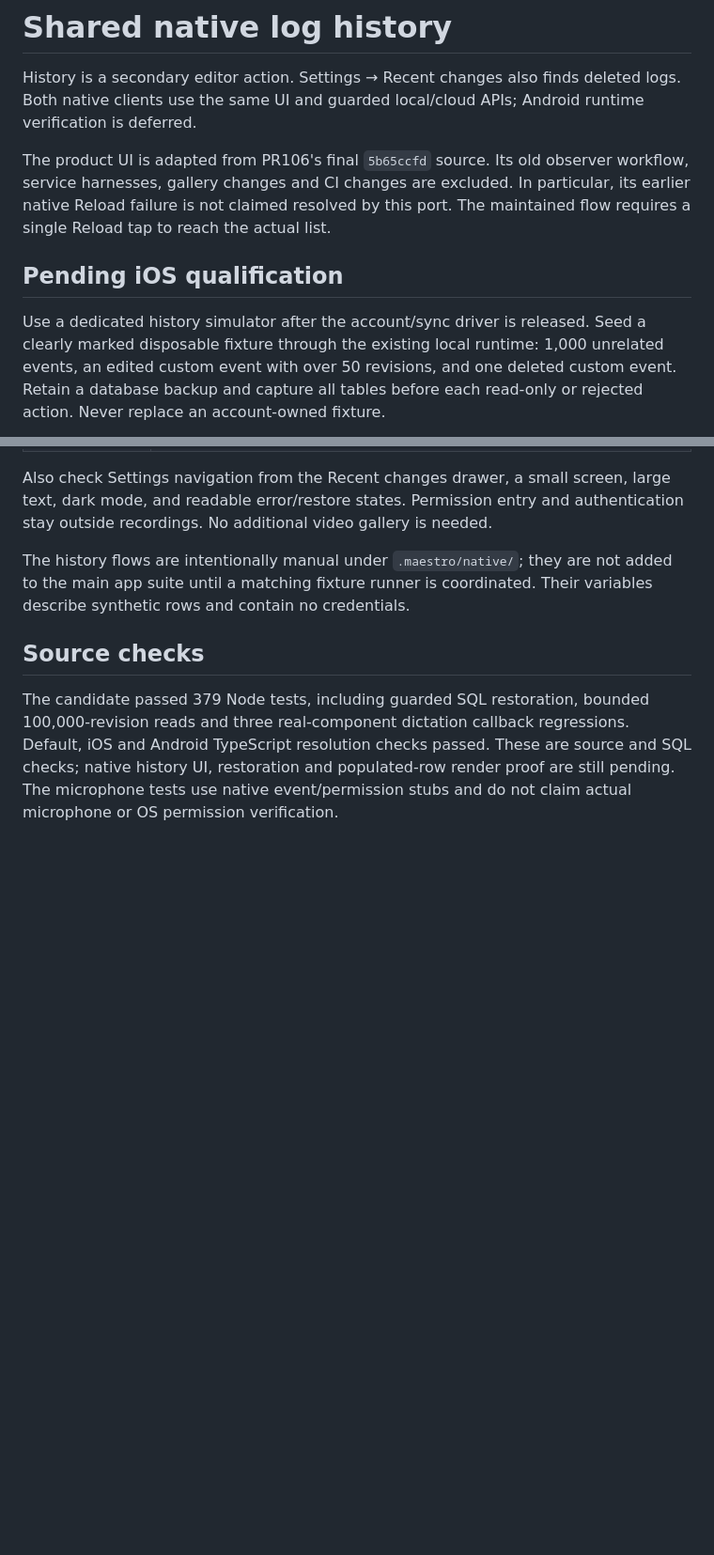
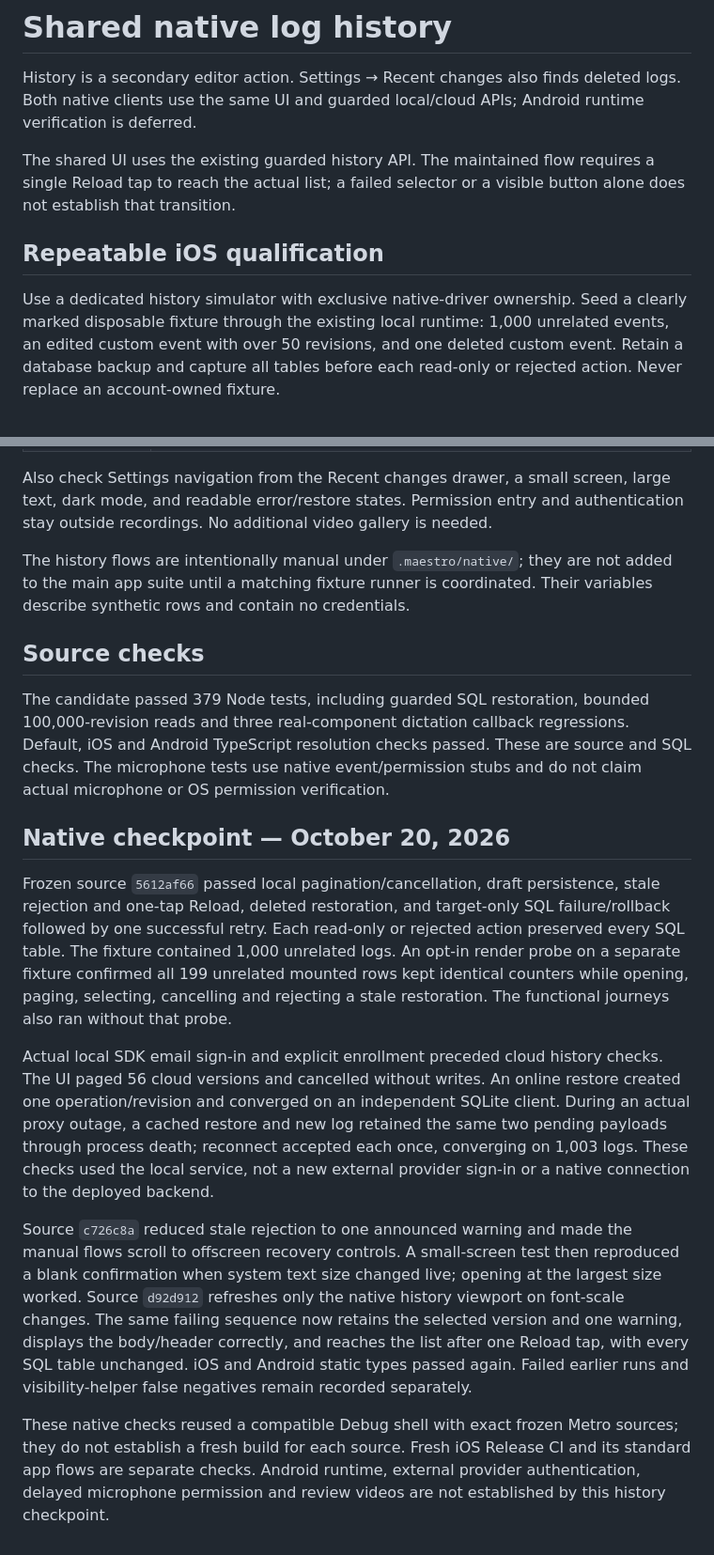
Before and after one commit to patrickchin/puptime, a Markdown page: docs/shared-log-history-verification.md, 2 parts joined by grey strips. Shown at 94% size. Drawn GitHub-style; blank space fills up the shorter version.

Commit message:
Record qualified native history and font-size recovery

```diff
--- a/docs/shared-log-history-verification.md
+++ b/docs/shared-log-history-verification.md
@@ -4,14 +4,13 @@ History is a secondary editor action. Settings → Recent changes also finds
 deleted logs. Both native clients use the same UI and guarded local/cloud APIs;
 Android runtime verification is deferred.
 
-The product UI is adapted from PR106's final `5b65ccfd` source. Its old observer
-workflow, service harnesses, gallery changes and CI changes are excluded. In
-particular, its earlier native Reload failure is not claimed resolved by this
-port. The maintained flow requires a single Reload tap to reach the actual list.
+The shared UI uses the existing guarded history API. The maintained flow
+requires a single Reload tap to reach the actual list; a failed selector or a
+visible button alone does not establish that transition.
 
-## Pending iOS qualification
+## Repeatable iOS qualification
 
-Use a dedicated history simulator after the account/sync driver is released.
+Use a dedicated history simulator with exclusive native-driver ownership.
 Seed a clearly marked disposable fixture through the existing local runtime:
 1,000 unrelated events, an edited custom event with over 50 revisions, and one
 deleted custom event. Retain a database backup and capture all tables before
@@ -39,6 +38,40 @@ Their variables describe synthetic rows and contain no credentials.
 The candidate passed 379 Node tests, including guarded SQL restoration, bounded
 100,000-revision reads and three real-component dictation callback regressions.
 Default, iOS and Android TypeScript resolution checks passed. These are source
-and SQL checks; native history UI, restoration and populated-row render proof are
-still pending. The microphone tests use native event/permission stubs and do not
-claim actual microphone or OS permission verification.
+and SQL checks. The microphone tests use native event/permission stubs and do
+not claim actual microphone or OS permission verification.
+
+## Native checkpoint — October 20, 2026
+
+Frozen source `5612af66` passed local pagination/cancellation, draft persistence,
+stale rejection and one-tap Reload, deleted restoration, and target-only SQL
+failure/rollback followed by one successful retry. Each read-only or rejected
+action preserved every SQL table. The fixture contained 1,000 unrelated logs.
+An opt-in render probe on a separate fixture confirmed all 199 unrelated mounted
+rows kept identical counters while opening, paging, selecting, cancelling and
+rejecting a stale restoration. The functional journeys also ran without that
+probe.
+
+Actual local SDK email sign-in and explicit enrollment preceded cloud history
+checks. The UI paged 56 cloud versions and cancelled without writes. An online
+restore created one operation/revision and converged on an independent SQLite
+client. During an actual proxy outage, a cached restore and new log retained the
+same two pending payloads through process death; reconnect accepted each once,
+converging on 1,003 logs. These checks used the local service, not a new external
+provider sign-in or a native connection to the deployed backend.
+
+Source `c726c8a` reduced stale rejection to one announced warning and made the
+manual flows scroll to offscreen recovery controls. A small-screen test then
+reproduced a blank confirmation when system text size changed live; opening at
+the largest size worked. Source `d92d912` refreshes only the native history
+viewport on font-scale changes. The same failing sequence now retains the
+selected version and one warning, displays the body/header correctly, and
+reaches the list after one Reload tap, with every SQL table unchanged. iOS and
+Android static types passed again. Failed earlier runs and visibility-helper
+false negatives remain recorded separately.
+
+These native checks reused a compatible Debug shell with exact frozen Metro
+sources; they do not establish a fresh build for each source. Fresh iOS Release
+CI and its standard app flows are separate checks. Android runtime, external
+provider authentication, delayed microphone permission and review videos are
+not established by this history checkpoint.
```
